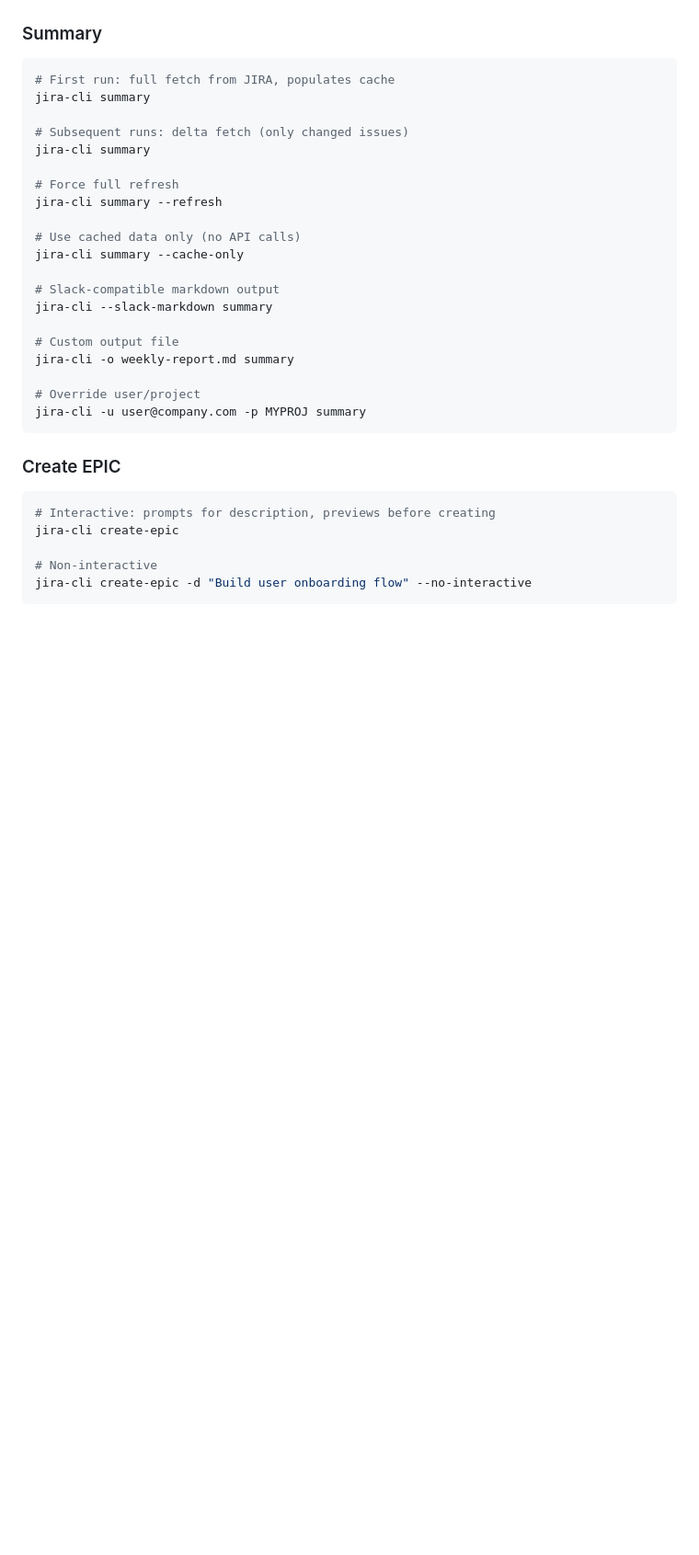
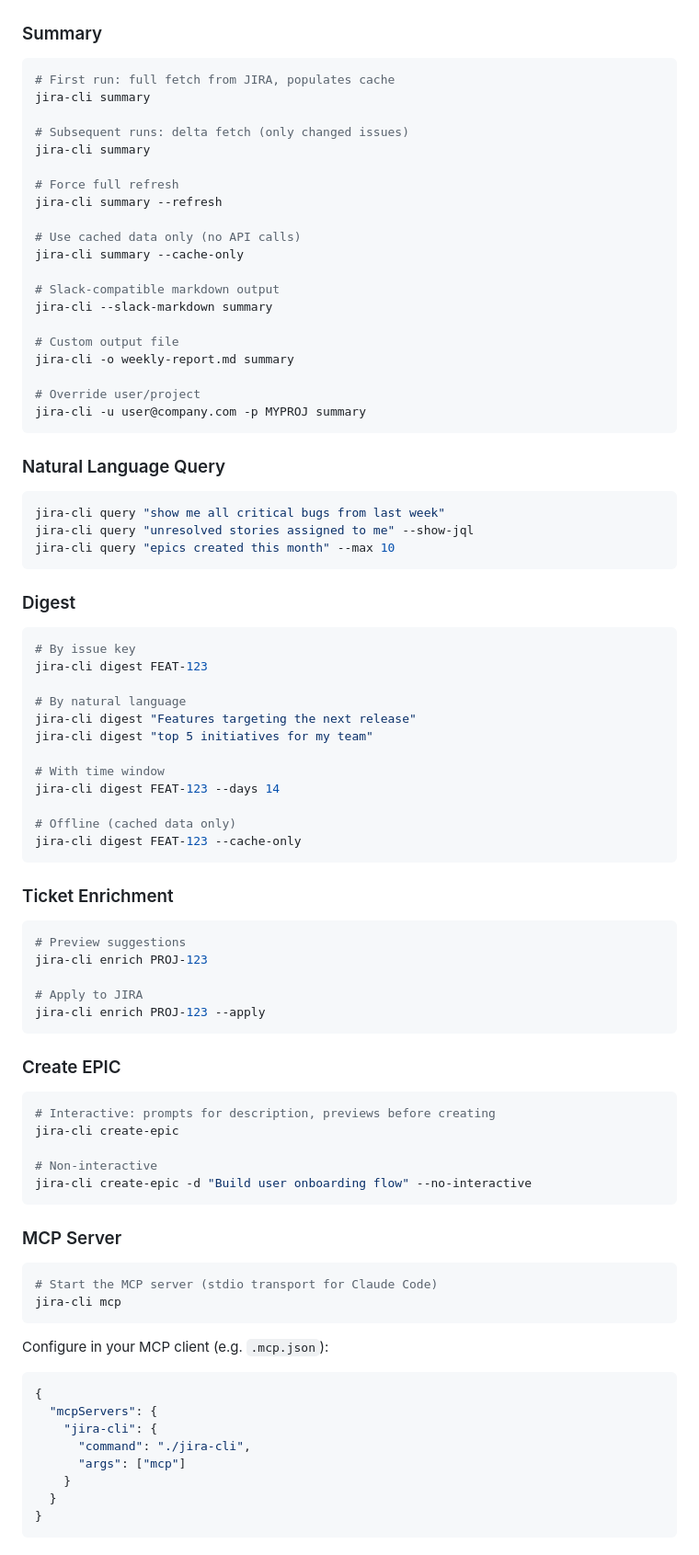
Before and after one commit to atyronesmith/ai-helps-jira, a Markdown page: README.md, the part around one of its changes. Shown at 92% size. GitHub-like rendering; blank space fills up the shorter version.

````diff
--- a/README.md
+++ b/README.md
@@ -72,6 +78,41 @@ jira-cli -o weekly-report.md summary
 jira-cli -u user@company.com -p MYPROJ summary
 ```
 
+### Natural Language Query
+
+```sh
+jira-cli query "show me all critical bugs from last week"
+jira-cli query "unresolved stories assigned to me" --show-jql
+jira-cli query "epics created this month" --max 10
+```
+
+### Digest
+
+```sh
+# By issue key
+jira-cli digest FEAT-123
+
+# By natural language
+jira-cli digest "Features targeting the next release"
+jira-cli digest "top 5 initiatives for my team"
+
+# With time window
+jira-cli digest FEAT-123 --days 14
+
+# Offline (cached data only)
+jira-cli digest FEAT-123 --cache-only
+```
+
+### Ticket Enrichment
+
+```sh
+# Preview suggestions
+jira-cli enrich PROJ-123
+
+# Apply to JIRA
+jira-cli enrich PROJ-123 --apply
+```
+
 ### Create EPIC
 
 ```sh
@@ -81,3 +122,24 @@ jira-cli create-epic
 # Non-interactive
 jira-cli create-epic -d "Build user onboarding flow" --no-interactive
 ```
+
+### MCP Server
+
+```sh
+# Start the MCP server (stdio transport for Claude Code)
+jira-cli mcp
+```
+
+Configure in your MCP client (e.g. `.mcp.json`):
+
+```json
+{
+  "mcpServers": {
+    "jira-cli": {
+      "command": "./jira-cli",
+      "args": ["mcp"]
+    }
+  }
+}
+```
+
````
Also changed, not shown: other parts of README.md (+66 -37 lines).
